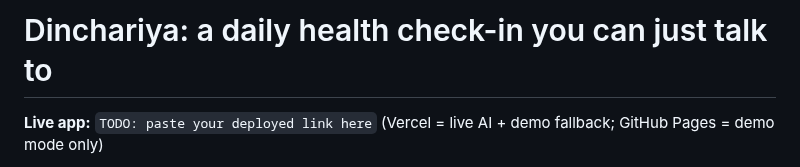
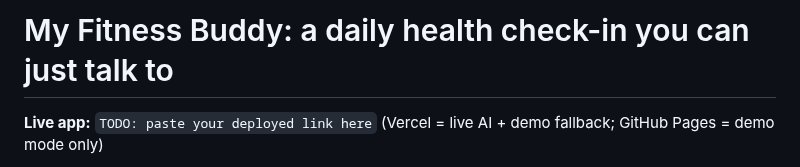
Before and after one commit to ganooarnav2003-bit/Health-app-, a Markdown page: README.md, the part around the change. Drawn GitHub-style.

Commit message:
Rename app to My Fitness Buddy and chatbot to Pep; tidy chat header
Co-Authored-By: Claude Sonnet 5.5 <noreply@anthropic.com>
Claude-Session: https://claude.ai/code/session_01KefykX8PCZb4duXx1vCz83

```diff
--- a/README.md
+++ b/README.md
@@ -1,4 +1,4 @@
-# Dinchariya: a daily health check-in you can just talk to
+# My Fitness Buddy: a daily health check-in you can just talk to
 
 **Live app:** `TODO: paste your deployed link here` (Vercel = live AI + demo fallback; GitHub Pages = demo mode only)
 
```
Also changed, not shown: REPORT.md (+2 -2 lines), docs/screenshots/1-welcome.png, docs/screenshots/2-daily.png, docs/screenshots/5-chat-answers.png, docs/screenshots/5-chat.png, 6 other files.
